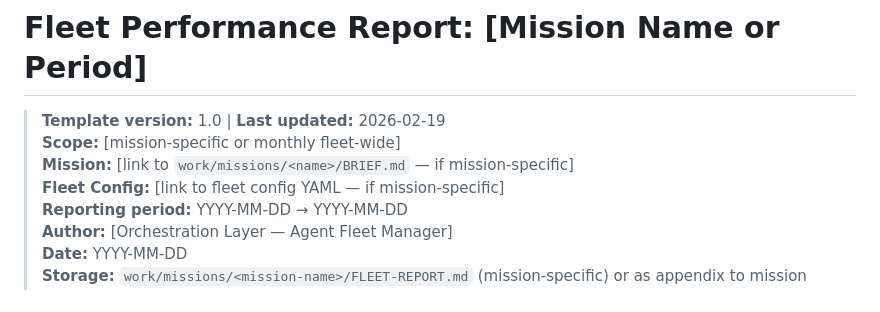
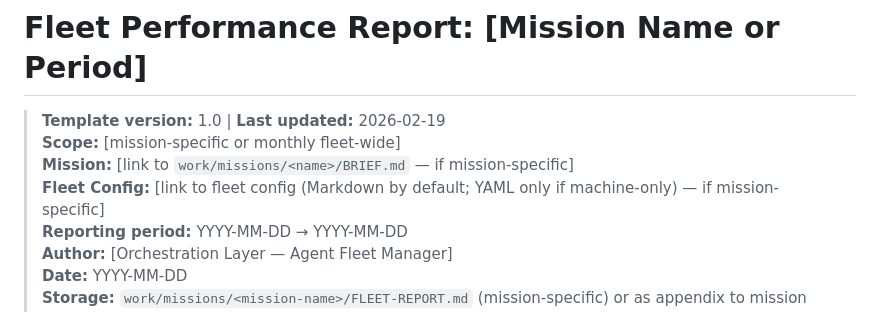
Before and after one commit to wlfghdr/agentic-enterprise, a Markdown page: work/missions/_TEMPLATE-fleet-performance-report.md, the part around the change. Rendered like a GitHub page.

```diff
--- a/work/missions/_TEMPLATE-fleet-performance-report.md
+++ b/work/missions/_TEMPLATE-fleet-performance-report.md
@@ -3,7 +3,7 @@
 > **Template version:** 1.0 | **Last updated:** 2026-02-19
 > **Scope:** [mission-specific or monthly fleet-wide]
 > **Mission:** [link to `work/missions/<name>/BRIEF.md` — if mission-specific]
-> **Fleet Config:** [link to fleet config YAML — if mission-specific]
+> **Fleet Config:** [link to fleet config (Markdown by default; YAML only if machine-only) — if mission-specific]
 > **Reporting period:** YYYY-MM-DD → YYYY-MM-DD
 > **Author:** [Orchestration Layer — Agent Fleet Manager]
 > **Date:** YYYY-MM-DD
```
Also changed, not shown: org/2-orchestration/AGENT.md (+1 -1 lines).
